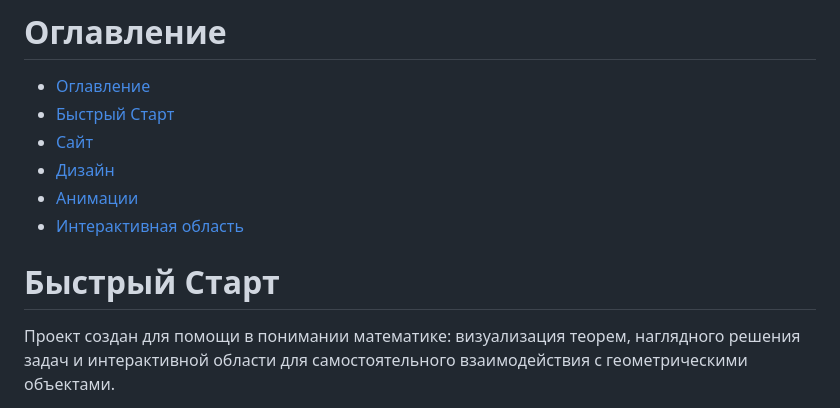
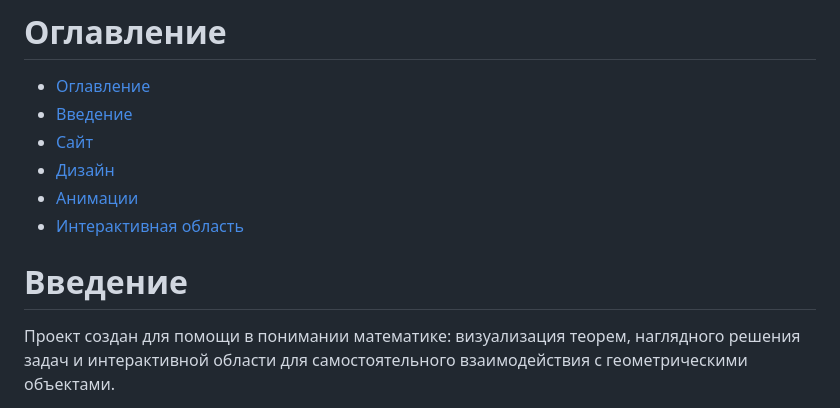
Before and after one commit to Lo-Wang/VisualMath, a Markdown page: README.md, the part around the change. GitHub-like rendering.

```diff
--- a/README.md
+++ b/README.md
@@ -15,14 +15,14 @@
 ---
 # Оглавление
 - [Оглавление](#оглавление)
-- [Быстрый Старт](#быстрый-старт)
+- [Введение](#введение)
 - [Сайт](#сайт)
 - [Дизайн](#дизайн)
 - [Анимации](#анимации)
 - [Интерактивная область](#интерактивная-область)
 
 
-# Быстрый Старт
+# Введение
 
 Проект создан для помощи в понимании математике: визуализация теорем, наглядного решения задач и интерактивной области для самостоятельного взаимодействия с геометрическими объектами.
 
```
